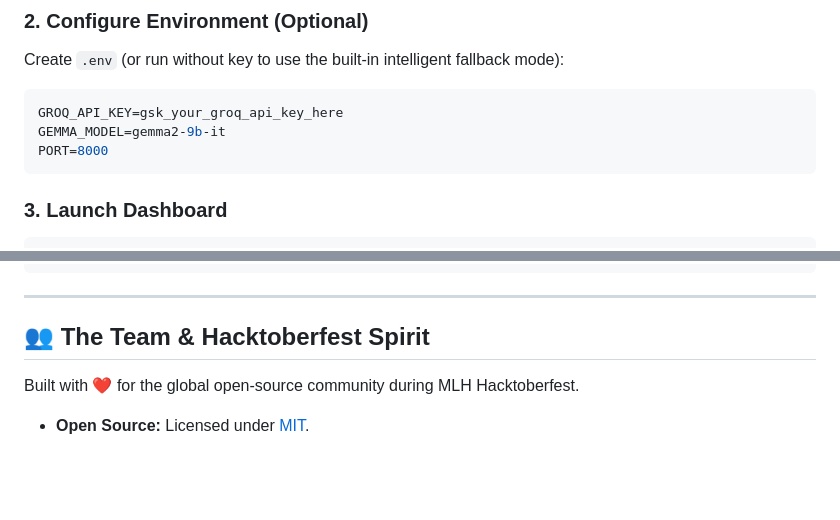
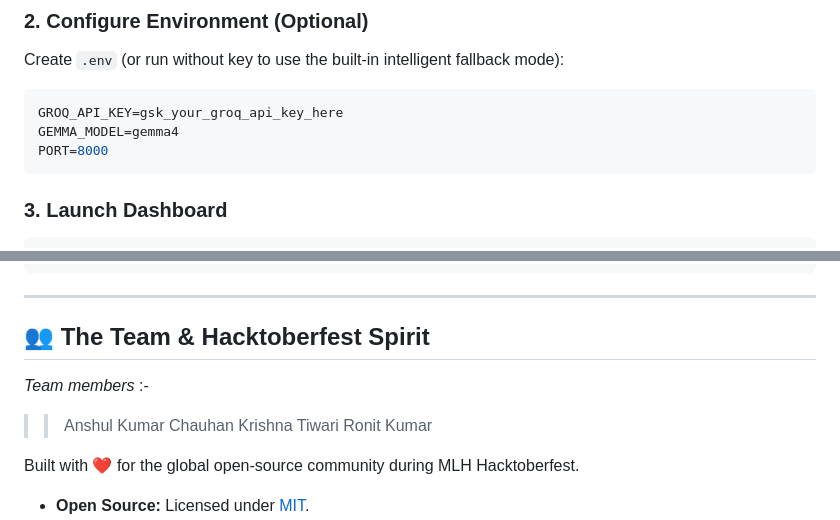
Before and after one commit to AnshulKumar79/Bermuda_PR_Shielder, a Markdown page: README.md, 2 parts joined by grey strips. Drawn GitHub-style; blank space fills up the shorter version.

````diff
--- a/README.md
+++ b/README.md
@@ -80,7 +80,7 @@ pip install -r backend/requirements.txt
 Create `.env` (or run without key to use the built-in intelligent fallback mode):
 ```env
 GROQ_API_KEY=gsk_your_groq_api_key_here
-GEMMA_MODEL=gemma2-9b-it
+GEMMA_MODEL=gemma4
 PORT=8000
 ```
 
@@ -131,6 +131,12 @@ jobs:
 
 ## 👥 The Team & Hacktoberfest Spirit
 
+*Team members* :-
+>> Anshul Kumar Chauhan
+>> Krishna Tiwari
+>> Ronit Kumar
+
+
 Built with ❤️ for the global open-source community during MLH Hacktoberfest.
 
 - **Open Source:** Licensed under [MIT](LICENSE).
````
